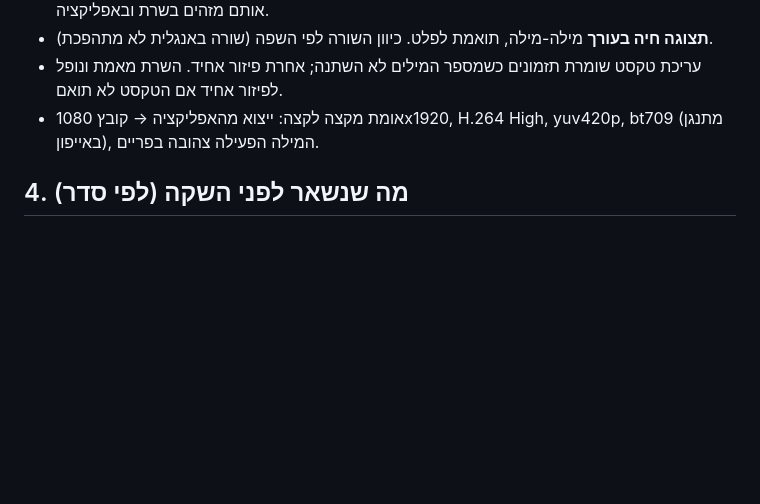
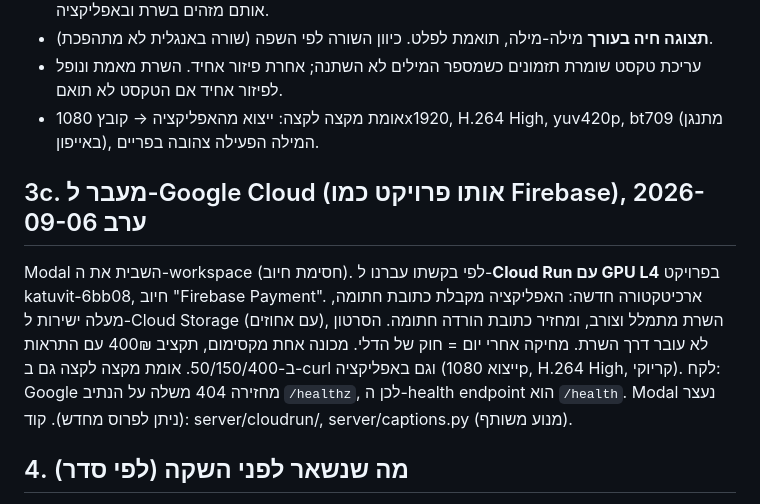
Before and after one commit to elharel648/katuvit, a Markdown page: AUDIT.md, the part around the change. Drawn GitHub-style; blank space fills up the shorter version.

Commit message:
AUDIT: Cloud Run migration verified end-to-end (curl + in-app); Modal stopped

```diff
--- a/AUDIT.md
+++ b/AUDIT.md
@@ -77,6 +77,16 @@
 - עריכת טקסט שומרת תזמונים כשמספר המילים לא השתנה; אחרת פיזור אחיד. השרת מאמת ונופל לפיזור אחיד אם הטקסט לא תואם.
 - אומת מקצה לקצה: ייצוא מהאפליקציה → קובץ 1080x1920, H.264 High, yuv420p, bt709 (מתנגן באייפון), המילה הפעילה צהובה בפריים.
 
+## 3c. מעבר ל-Google Cloud (אותו פרויקט כמו Firebase), 2026-09-06 ערב
+
+Modal השבית את ה-workspace (חסימת חיוב). לפי בקשתו עברנו ל-**Cloud Run עם GPU L4** בפרויקט
+katuvit-6bb08, חיוב "Firebase Payment". ארכיטקטורה חדשה: האפליקציה מקבלת כתובת חתומה, מעלה
+ישירות ל-Cloud Storage (עם אחוזים), השרת מתמלל וצורב, ומחזיר כתובת הורדה חתומה. הסרטון לא
+עובר דרך השרת. מחיקה אחרי יום = חוק של הדלי. מכונה אחת מקסימום, תקציב 400₪ עם התראות
+ב-50/150/400. אומת מקצה לקצה גם ב-curl וגם באפליקציה (ייצוא 1080p, H.264 High, קריוקי).
+לקח: Google מחזירה 404 משלה על הנתיב `/healthz`, לכן ה-health endpoint הוא `/health`.
+Modal נעצר (ניתן לפרוס מחדש). קוד: server/cloudrun/, server/captions.py (מנוע משותף).
+
 ## 4. מה שנשאר לפני השקה (לפי סדר)
 1. **S12** — App Check / אימות משתמש בשרת + מכסות. בלי זה, מפתח מחולץ = חשבון Modal פתוח לכולם.
 2. **R4** — להפוך את הריפו לפרטי.
```
